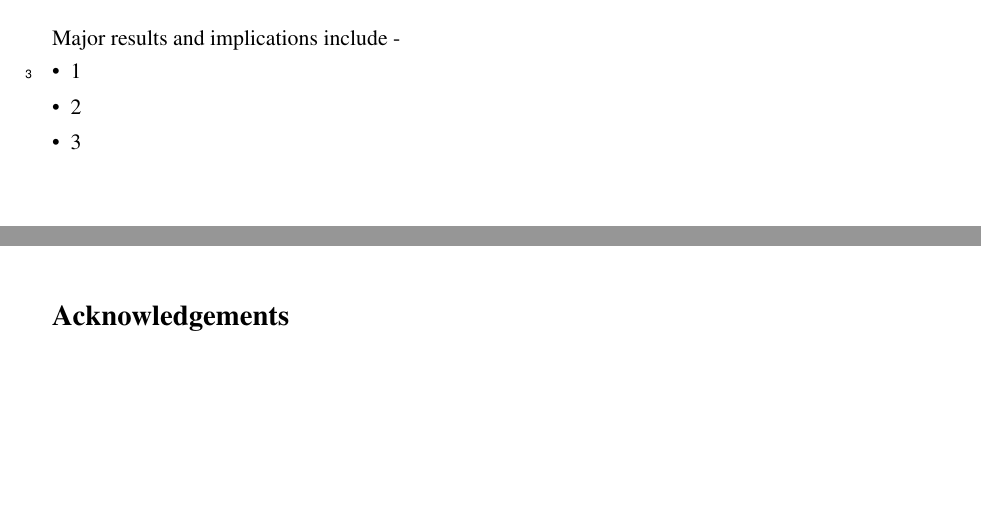
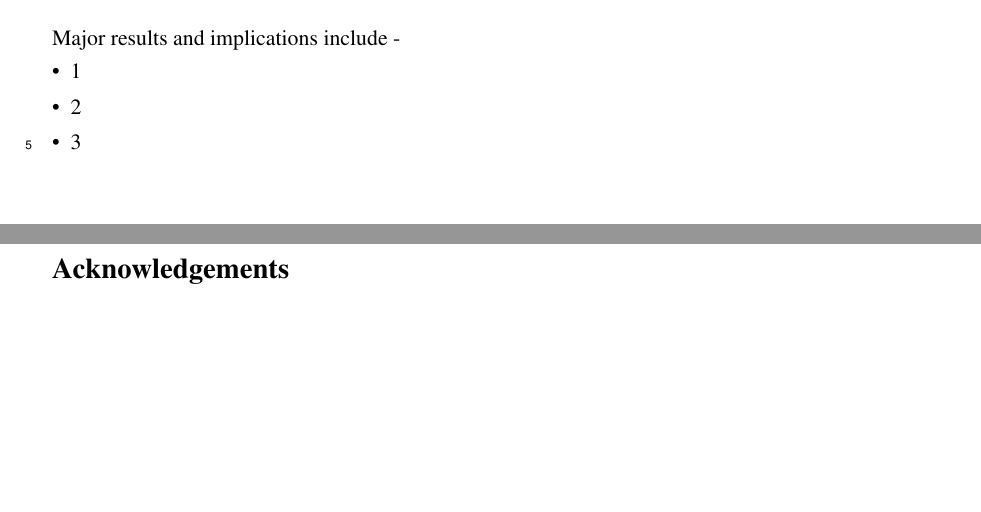
Before and after one commit to TheDoctorRAB/latex-templates, a LaTeX document (journal/manuscript/document-package/draft-manuscript/draft-manuscript.tex): two parts of pages 11 and 12 of 15, joined at a grey line, cut so that both start at the same text. Compiled offline with pdfLaTeX; a LaTeX package or settings file that is missing is left out.

Commit message:
new draft

```diff
--- a/journal/manuscript/document-package/draft-manuscript/draft-manuscript.tex
+++ b/journal/manuscript/document-package/draft-manuscript/draft-manuscript.tex
@@ -278,8 +278,8 @@
 \pagestyle{fancy}
 \fancyhf{} %move page number to bottom right
 %\renewcommand{\headrulewidth}{0pt} %set line thickness in header; uncomment as is to remove line
-\lhead{\scriptsize Subject}
-\chead{\scriptsize \textit{First Author et al. -- Draft Manuscript}}
+\lhead{\scriptsize \acs{mcp}}
+\chead{\scriptsize \textit{Lastname et al. -- Draft Manuscript}}
 \rhead{\scriptsize \today}
 \rfoot{\thepage}
 %%%%%
@@ -430,6 +436,19 @@ Major results and implications include -
 
 
 \newpage
+
+
+%%%%% header and footer
+\pagestyle{fancy}
+\fancyhf{} %move page number to bottom right
+\renewcommand{\headrulewidth}{0pt} %set line thickness in header; uncomment as is to remove line
+%\lhead{\scriptsize }
+%\chead{\scriptsize }
+%\rhead{\scriptsize }
+%\lfoot{\scriptsize }
+\rfoot{\thepage}
+\nolinenumbers
+%%%%%
 
 
 \section*{Acknowledgements}
```
Also changed, not shown: journal/manuscript/document-package/draft-manuscript/draft-manuscript.tex (8 more changed lines).
